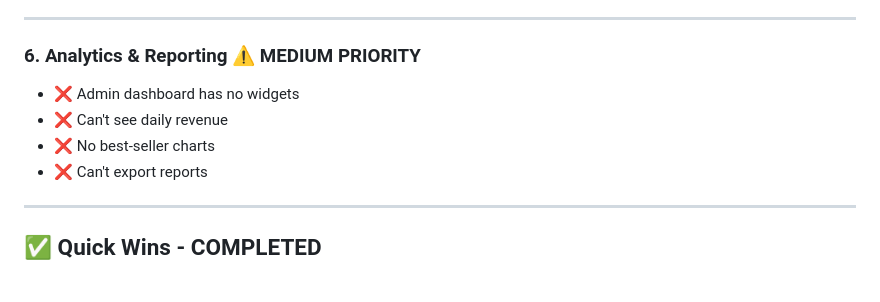
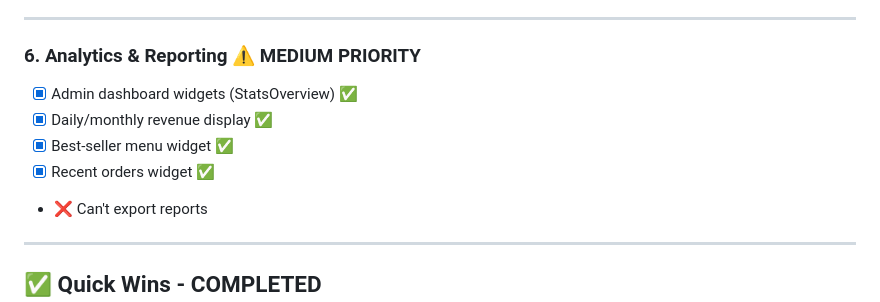
Before and after one commit to agamlatiff/jajan-bang, a Markdown page: context/09-DEVELOPMENT-ROADMAP.md, the part around the change. GitHub-like rendering; blank space fills up the shorter version.

Commit message:
docs: Update roadmap - Phase 8 analytics widgets completed

```diff
--- a/context/09-DEVELOPMENT-ROADMAP.md
+++ b/context/09-DEVELOPMENT-ROADMAP.md
@@ -95,9 +95,10 @@
 
 ### 6. Analytics & Reporting ⚠️ MEDIUM PRIORITY
 
-- ❌ Admin dashboard has no widgets
-- ❌ Can't see daily revenue
-- ❌ No best-seller charts
+- [x] Admin dashboard widgets (StatsOverview) ✅
+- [x] Daily/monthly revenue display ✅
+- [x] Best-seller menu widget ✅
+- [x] Recent orders widget ✅
 - ❌ Can't export reports
 
 ---
```
